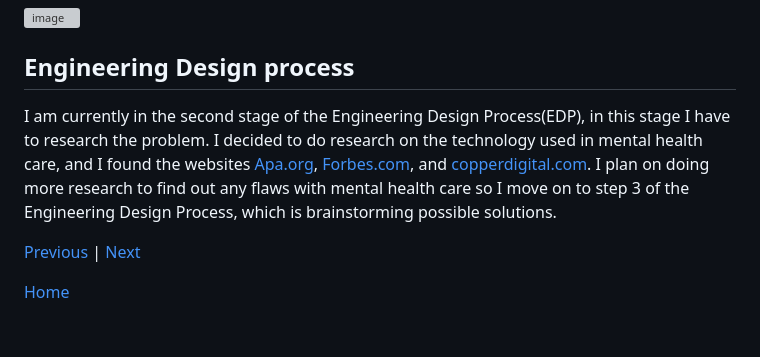
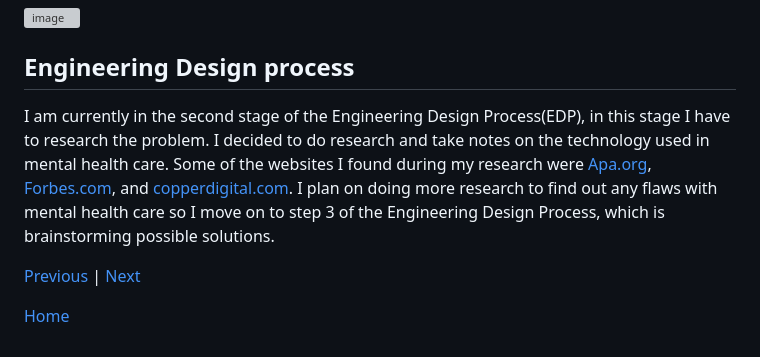
Before and after one commit to kosall5220/sep10-freedom-project, a Markdown page: blog/entry02.md, the part around the change. Rendered like a GitHub page; grey boxes are pictures that could not be loaded.

Commit message:
Update edp

```diff
--- a/blog/entry02.md
+++ b/blog/entry02.md
@@ -33,7 +33,7 @@ Video Games can have more of a use than just entertainment. **Prescription video
 ![image](https://github.com/kosall5220/sep10-freedom-project/assets/146866846/a2c602ad-acab-4a8f-a353-985e1ad6aae4)
 
 ## Engineering Design process
-I am currently in the second stage of the Engineering Design Process(EDP), in this stage I have to research the problem. I decided to do research on the technology used in mental health care, and I found the websites [Apa.org](https://www.apa.org/members/content/wearable-technology), [Forbes.com](https://www.forbes.com/sites/forbestechcouncil/2020/11/25/five-tech-innovations-that-changed-mental-health-in-2020/?sh=27e60d831e9c), and [copperdigital.com](https://copperdigital.com/blog/top-5-mental-health-tech-and-innovations-in-2022/).  I plan on doing more research to find out any flaws with mental health care so I move on to step 3 of the Engineering Design Process, which is brainstorming possible solutions.
+I am currently in the second stage of the Engineering Design Process(EDP), in this stage I have to research the problem. I decided to do research and take notes on the technology used in mental health care. Some of the websites I found during my research were [Apa.org](https://www.apa.org/members/content/wearable-technology), [Forbes.com](https://www.forbes.com/sites/forbestechcouncil/2020/11/25/five-tech-innovations-that-changed-mental-health-in-2020/?sh=27e60d831e9c), and [copperdigital.com](https://copperdigital.com/blog/top-5-mental-health-tech-and-innovations-in-2022/). I plan on doing more research to find out any flaws with mental health care so I move on to step 3 of the Engineering Design Process, which is brainstorming possible solutions.
 
 
 [Previous](entry01.md) | [Next](entry03.md)
```
